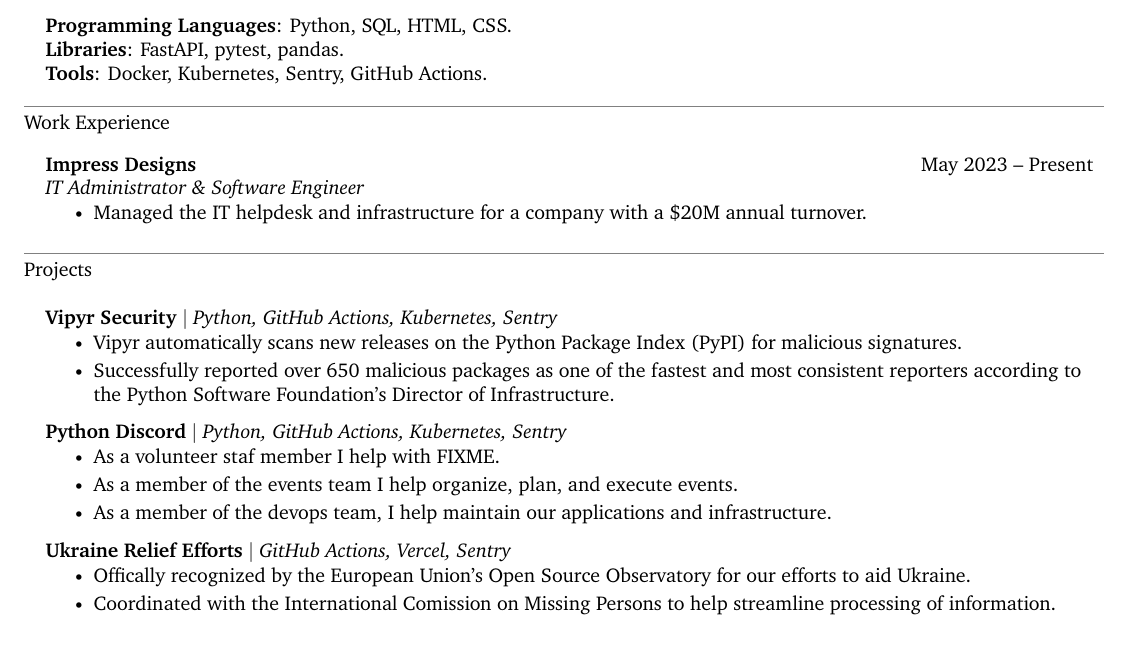
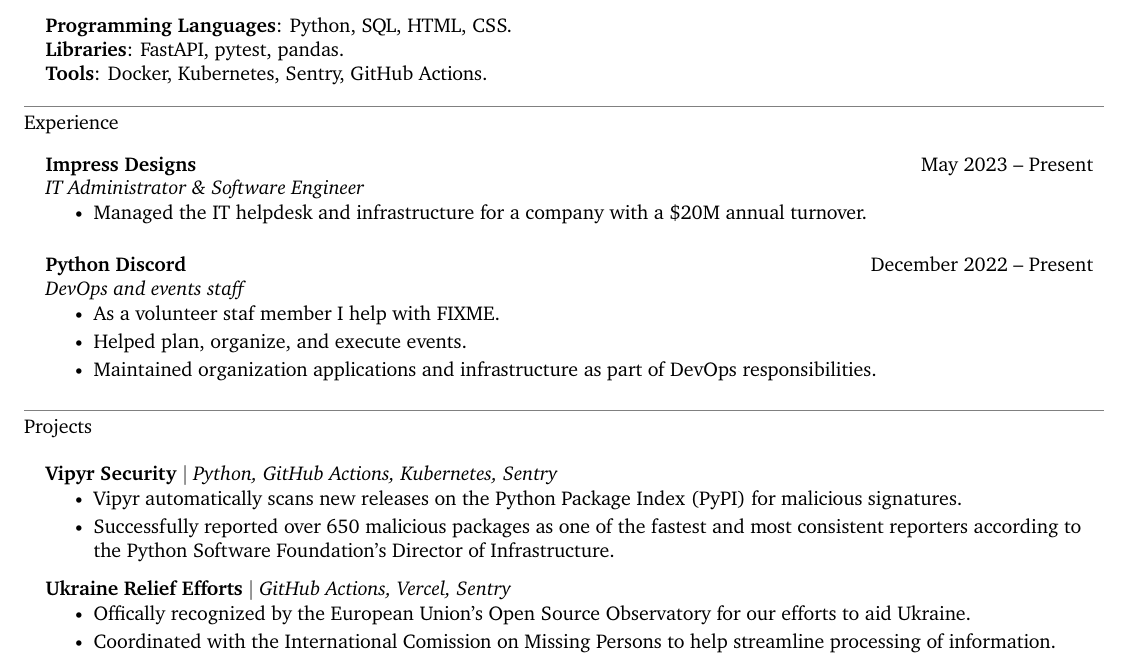
Before and after one commit to shenanigansd/resume, a LaTeX CV (src/Resume-BradleyReynolds.tex): part of the page, cut so that both start at the same text. Compiled offline with XeLaTeX.

Commit message:
Move Python Discord to "Experience"

```diff
--- a/src/Resume-BradleyReynolds.tex
+++ b/src/Resume-BradleyReynolds.tex
@@ -200,11 +200,19 @@
     %  \textbf{Skills}{: TDD}
 \resumeSubheadingListEnd
 
-\section{Work Experience}
+\section{Experience}
     \resumeSubheadingListStart
         \resumeSubheading{Impress Designs}{May 2023 -- Present}{IT Administrator \& Software Engineer}{}
         \resumeItemListStart
             \resumeItem{Managed the IT helpdesk and infrastructure for a company with a \$20M annual turnover.}
+        \resumeItemListEnd
+    \resumeSubheadingListEnd
+    \resumeSubheadingListStart
+        \resumeSubheading{Python Discord}{December 2022 -- Present}{DevOps and events staff}{}
+        \resumeItemListStart
+            \resumeItem{As a volunteer staf member I help with FIXME.}
+            \resumeItem{Helped plan, organize, and execute events.}
+            \resumeItem{Maintained organization applications and infrastructure as part of DevOps responsibilities.}
         \resumeItemListEnd
     \resumeSubheadingListEnd
 
@@ -218,14 +226,6 @@
             one of the fastest and most consistent reporters according to the
         Python Software Foundation's Director of Infrastructure.}
             % Get availability measurements
-        \resumeItemListEnd
-    \resumeSubheadingListEnd
-    \resumeSubheadingListStart
-        \resumeProjectHeading{\textbf{Python Discord} $|$ \emph{Python, GitHub Actions, Kubernetes, Sentry}}{}
-        \resumeItemListStart
-            \resumeItem{As a volunteer staf member I help with FIXME.}
-            \resumeItem{As a member of the events team I help organize, plan, and execute events.}
-            \resumeItem{As a member of the devops team, I help maintain our applications and infrastructure.}
         \resumeItemListEnd
     \resumeSubheadingListEnd
     \resumeSubheadingListStart
```
